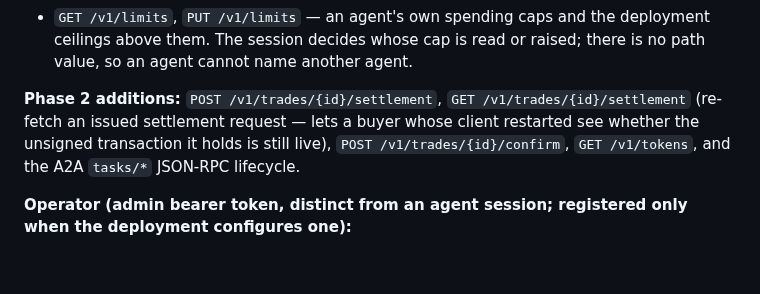
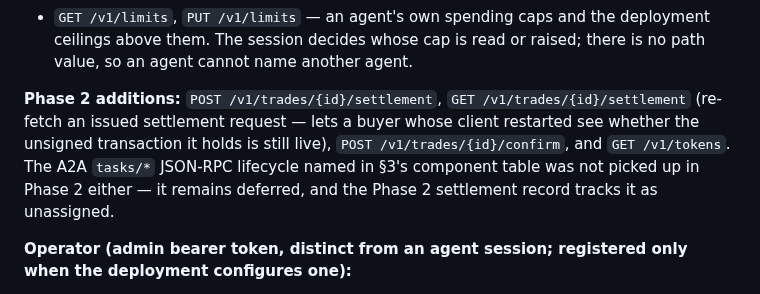
Before and after one commit to douglasdemaio/vtessera, a Markdown page: docs/specs/2026-09-26-a2a-marketplace-design.md, the part around the change. Rendered like a GitHub page; blank space fills up the shorter version.

Commit message:
docs: stop claiming A2A tasks/* lifecycle shipped in Phase 2
The design spec's §8 API surface table listed the A2A tasks/* JSON-RPC
lifecycle under "Phase 2 additions", alongside routes that were actually
implemented. No code implements tasks/send, tasks/sendSubscribe, tasks/get,
or tasks/cancel, and two other repo docs already say so: the Phase 2
settlement record calls it "Unassigned — at risk of drifting indefinitely...
deferred again by Phase 3", and the Phase 3 design spec lists it as
"Deferred; unrelated to Solana." The spec's own §3 component table already
said it was deferred. Only this one line claimed otherwise.

Co-Authored-By: Claude Sonnet 5 <noreply@anthropic.com>

```diff
--- a/docs/specs/2026-09-26-a2a-marketplace-design.md
+++ b/docs/specs/2026-09-26-a2a-marketplace-design.md
@@ -224,7 +224,7 @@ The buyer's agent deserializes, verifies the instructions itself (its own defens
 - `GET /v1/tesseras/{tradeID}` — the signed tessera, its verification key, and its decoded claims.
 - `GET /v1/limits`, `PUT /v1/limits` — an agent's own spending caps and the deployment ceilings above them. The session decides whose cap is read or raised; there is no path value, so an agent cannot name another agent.
 
-**Phase 2 additions:** `POST /v1/trades/{id}/settlement`, `GET /v1/trades/{id}/settlement` (re-fetch an issued settlement request — lets a buyer whose client restarted see whether the unsigned transaction it holds is still live), `POST /v1/trades/{id}/confirm`, `GET /v1/tokens`, and the A2A `tasks/*` JSON-RPC lifecycle.
+**Phase 2 additions:** `POST /v1/trades/{id}/settlement`, `GET /v1/trades/{id}/settlement` (re-fetch an issued settlement request — lets a buyer whose client restarted see whether the unsigned transaction it holds is still live), `POST /v1/trades/{id}/confirm`, and `GET /v1/tokens`. The A2A `tasks/*` JSON-RPC lifecycle named in §3's component table was not picked up in Phase 2 either — it remains deferred, and the Phase 2 settlement record tracks it as unassigned.
 
 **Operator (admin bearer token, distinct from an agent session; registered only when the deployment configures one):**
 
```
